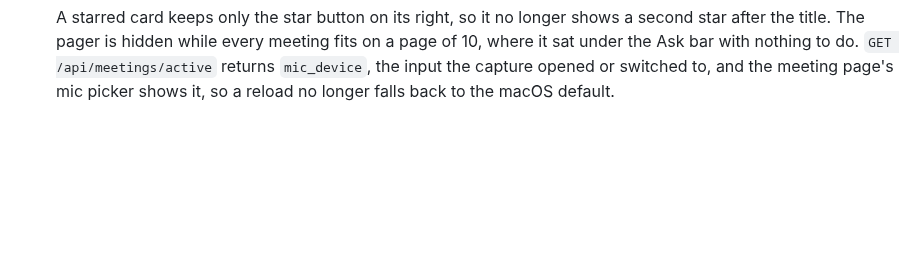
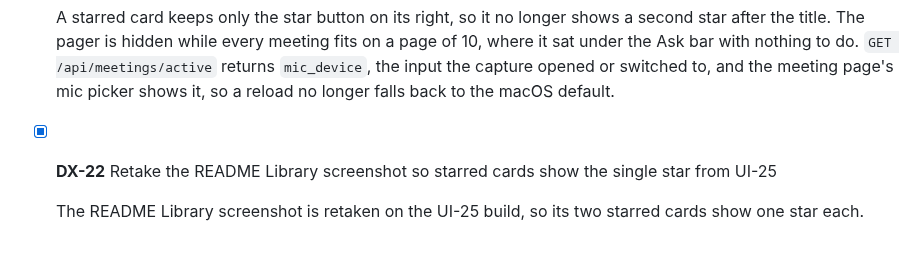
Before and after one commit to jarvisrchen/yogurt, a Markdown page: docs/TODO-DONE.md, the part around the change. Drawn GitHub-style; blank space fills up the shorter version.

Commit message:
DX-22: Retake the README Library screenshot with one star per starred card (#211)
## Why

UI-25 dropped the second star on starred cards, but the README Library screenshot from DX-21 still shows both on its two starred meetings.

## What

- `docs/screenshots/library.png` retaken on the UI-25 build with the same made-up meetings, enhanced again by MiniMax-M3, at the same crop.

## Screenshots

| Library |
| --- |
| ![library](https://raw.githubusercontent.com/jarvisrchen/yogurt/pr-screenshots/dx-22/library.png) |

```diff
--- a/docs/TODO-DONE.md
+++ b/docs/TODO-DONE.md
@@ -1492,3 +1492,7 @@ New closed items go at the bottom.
   A starred card keeps only the star button on its right, so it no longer shows a second star after the title.
   The pager is hidden while every meeting fits on a page of 10, where it sat under the Ask bar with nothing to do.
   `GET /api/meetings/active` returns `mic_device`, the input the capture opened or switched to, and the meeting page's mic picker shows it, so a reload no longer falls back to the macOS default.
+
+- [x] **DX-22** Retake the README Library screenshot so starred cards show the single star from UI-25
+
+  The README Library screenshot is retaken on the UI-25 build, so its two starred cards show one star each.
```
Also changed, not shown: docs/screenshots/library.png.
